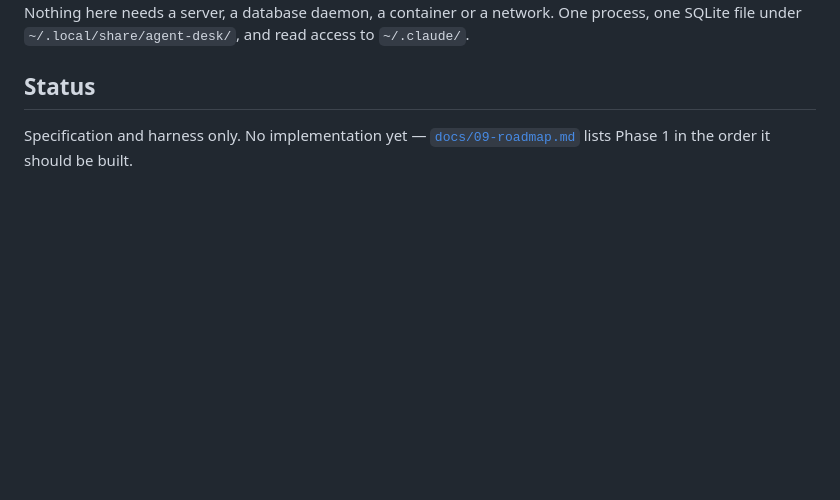
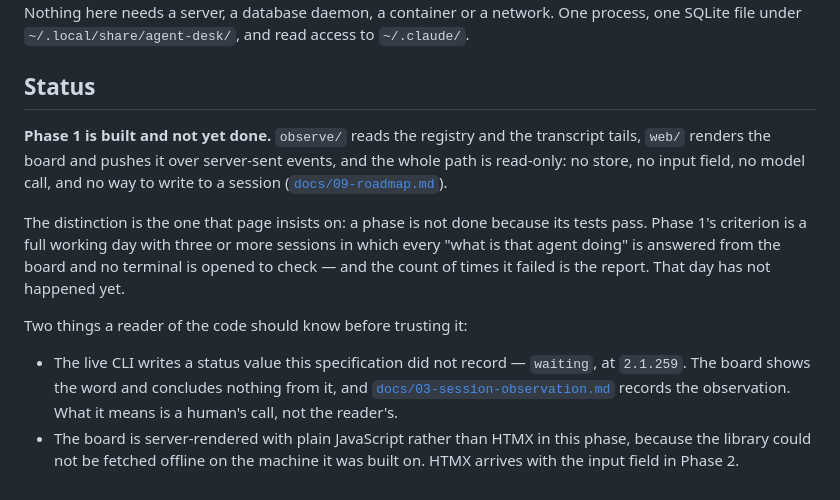
Before and after one commit to ArgenTimo/agent-desk, a Markdown page: README.md, the part around the change. Rendered like a GitHub page; blank space fills up the shorter version.

Commit message:
docs: the README said there was no implementation, and there is one
CLAUDE.md and docs/README.md both say a document and the code never disagree quietly. The status
section claimed specification and harness only; it now says what exists, and it says in the same
breath that Phase 1 is not done — its criterion is a working day with no terminal opened, and that
day has not happened.

Co-Authored-By: Claude Opus 5 (1M context) <noreply@anthropic.com>
Claude-Session: https://claude.ai/code/session_017XLk458KsduDZQAQ3g9ZsT

```diff
--- a/README.md
+++ b/README.md
@@ -68,5 +68,22 @@ file under `~/.local/share/agent-desk/`, and read access to `~/.claude/`.
 
 ## Status
 
-Specification and harness only. No implementation yet — [`docs/09-roadmap.md`](docs/09-roadmap.md)
-lists Phase 1 in the order it should be built.
+**Phase 1 is built and not yet done.** `observe/` reads the registry and the transcript tails,
+`web/` renders the board and pushes it over server-sent events, and the whole path is read-only:
+no store, no input field, no model call, and no way to write to a session
+([`docs/09-roadmap.md`](docs/09-roadmap.md)).
+
+The distinction is the one that page insists on: a phase is not done because its tests pass. Phase
+1's criterion is a full working day with three or more sessions in which every "what is that agent
+doing" is answered from the board and no terminal is opened to check — and the count of times it
+failed is the report. That day has not happened yet.
+
+Two things a reader of the code should know before trusting it:
+
+- The live CLI writes a status value this specification did not record — `waiting`, at `2.1.259`.
+  The board shows the word and concludes nothing from it, and
+  [`docs/03-session-observation.md`](docs/03-session-observation.md) records the observation. What
+  it means is a human's call, not the reader's.
+- The board is server-rendered with plain JavaScript rather than HTMX in this phase, because the
+  library could not be fetched offline on the machine it was built on. HTMX arrives with the input
+  field in Phase 2.
```
